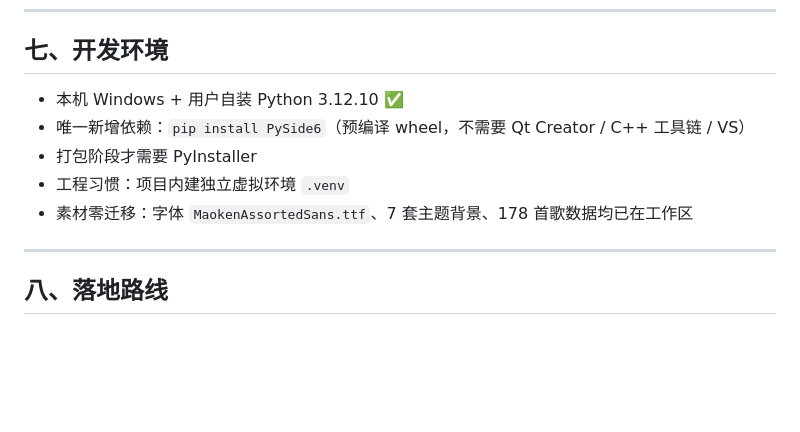
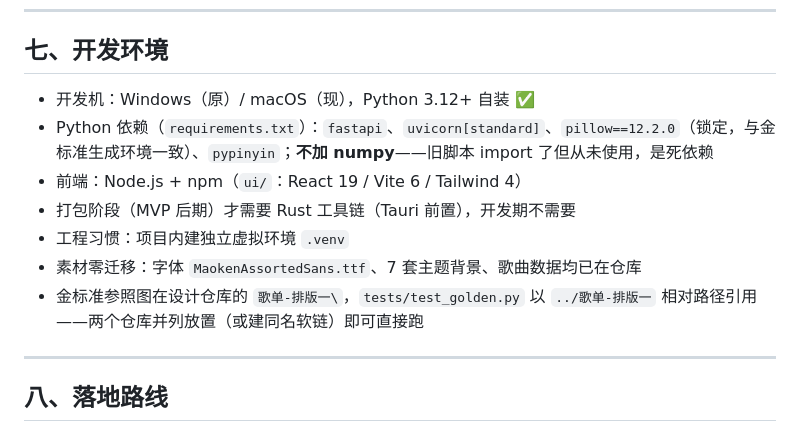
Before and after one commit to jiaiqi/streamer-workbench, a Markdown page: 歌单海报生成器-设计结论.md, the part around one of its changes. Rendered like a GitHub page; blank space fills up the shorter version.

```diff
--- a/歌单海报生成器-设计结论.md
+++ b/歌单海报生成器-设计结论.md
@@ -367,11 +377,13 @@ App 采用**侧边导航栏 + 多视图**架构，海报工作台（日常出图
 
 ## 七、开发环境
 
-- 本机 Windows + 用户自装 Python 3.12.10 ✅
-- 唯一新增依赖：`pip install PySide6`（预编译 wheel，不需要 Qt Creator / C++ 工具链 / VS）
-- 打包阶段才需要 PyInstaller
+- 开发机：Windows（原）/ macOS（现），Python 3.12+ 自装 ✅
+- Python 依赖（`requirements.txt`）：`fastapi`、`uvicorn[standard]`、`pillow==12.2.0`（锁定，与金标准生成环境一致）、`pypinyin`；**不加 numpy**——旧脚本 import 了但从未使用，是死依赖
+- 前端：Node.js + npm（`ui/`：React 19 / Vite 6 / Tailwind 4）
+- 打包阶段（MVP 后期）才需要 Rust 工具链（Tauri 前置），开发期不需要
 - 工程习惯：项目内建独立虚拟环境 `.venv`
-- 素材零迁移：字体 `MaokenAssortedSans.ttf`、7 套主题背景、178 首歌数据均已在工作区
+- 素材零迁移：字体 `MaokenAssortedSans.ttf`、7 套主题背景、歌曲数据均已在仓库
+- 金标准参照图在设计仓库的 `歌单-排版一\`，`tests/test_golden.py` 以 `../歌单-排版一` 相对路径引用——两个仓库并列放置（或建同名软链）即可直接跑
 
 ---
 
```
Also changed, not shown: other parts of 歌单海报生成器-设计结论.md (+15 -5 lines), 歌单海报生成器-项目结构设计.md (+40 -47 lines).
